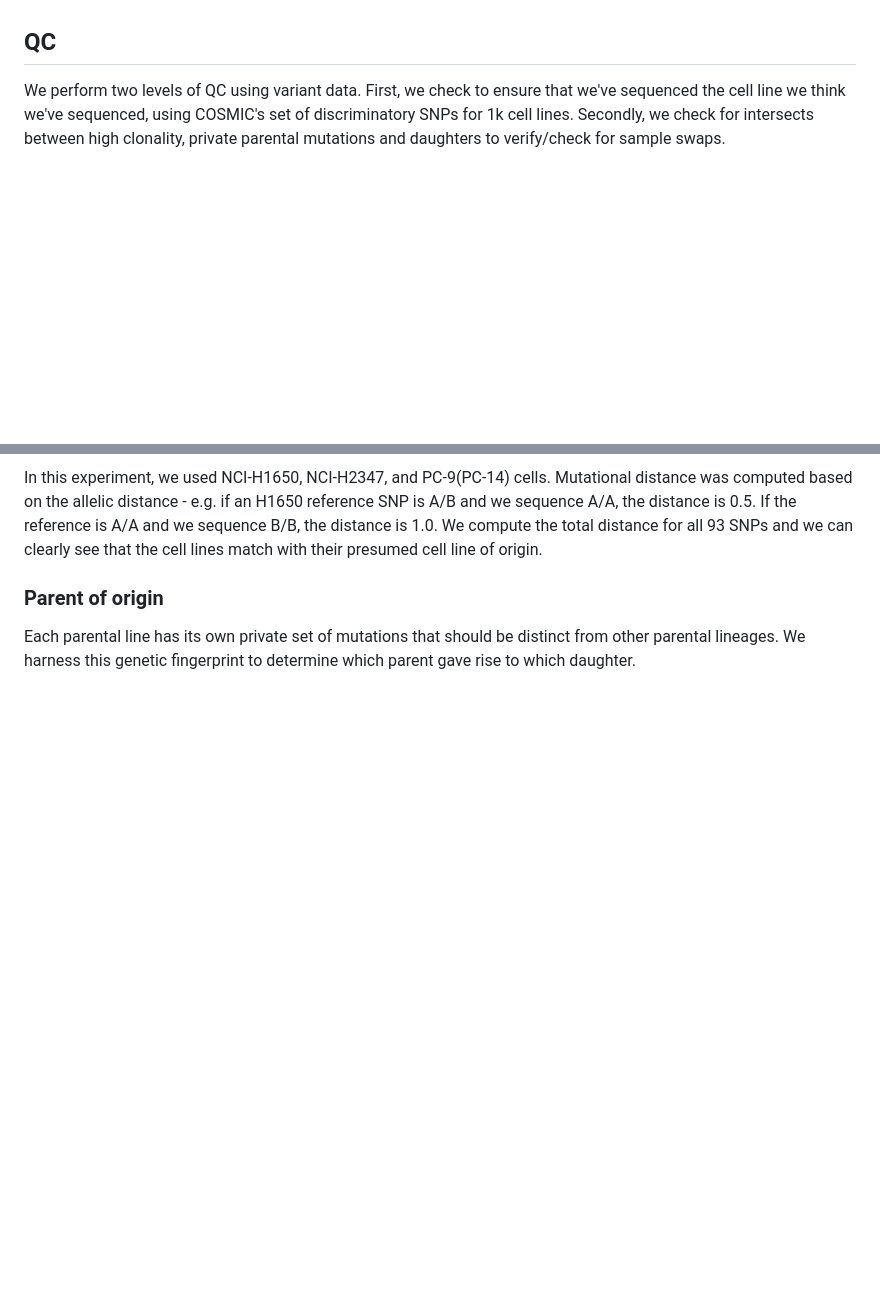
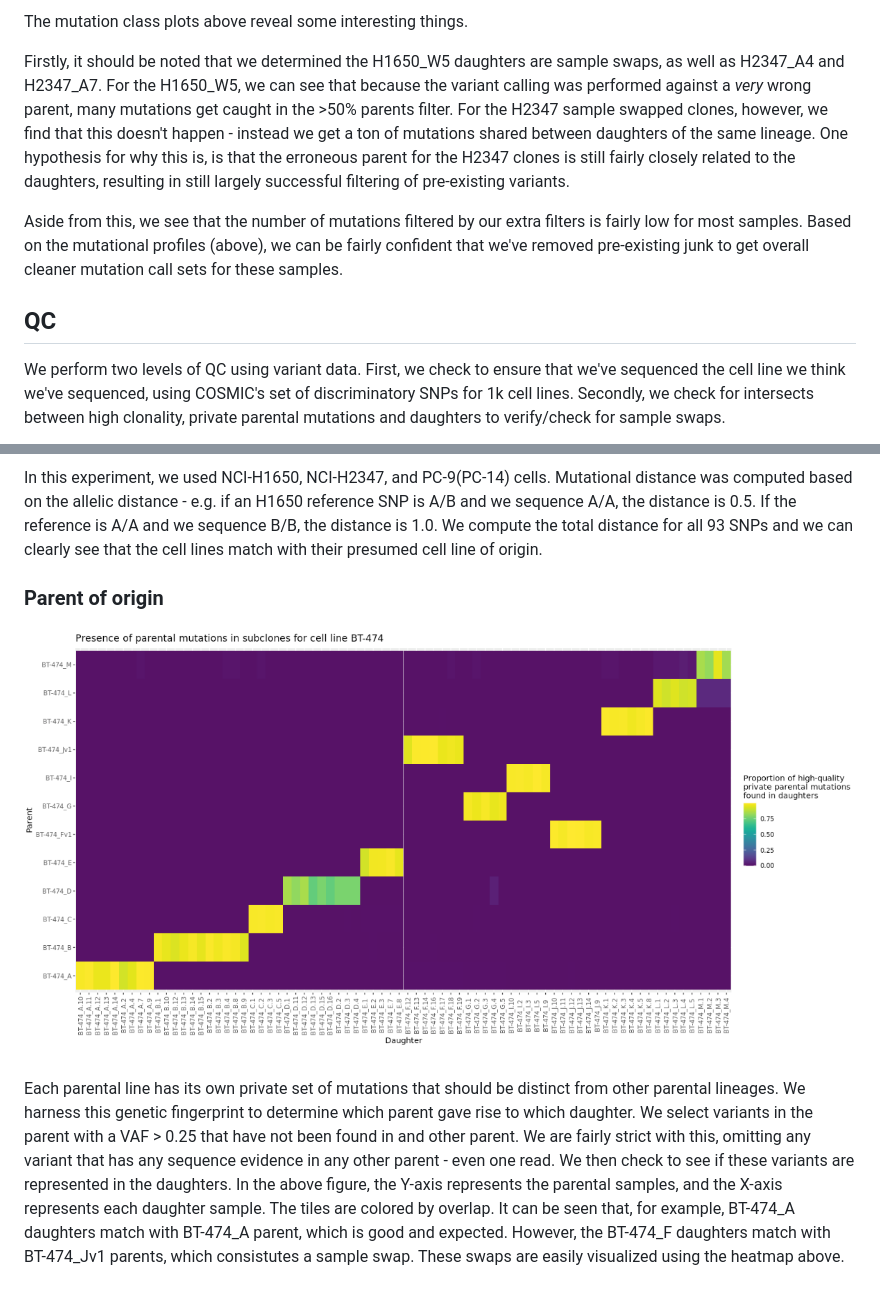
Before and after one commit to petljaklab/pipeline, a Markdown page: pipeline_summaries/mutect_cell_line.md, 2 parts joined by grey strips. Rendered like a GitHub page; blank space fills up the shorter version.

```diff
--- a/pipeline_summaries/mutect_cell_line.md
+++ b/pipeline_summaries/mutect_cell_line.md
@@ -31,3 +60,9 @@ In a cohort consisting of 71 daughters derived from 18 parents from 2 lines (35-
+The mutation class plots above reveal some interesting things.
+
+Firstly, it should be noted that we determined the H1650_W5 daughters are sample swaps, as well as H2347_A4 and H2347_A7. For the H1650_W5, we can see that because the variant calling was performed against a _very_ wrong parent, many mutations get caught in the >50% parents filter. For the H2347 sample swapped clones, however, we find that this doesn't happen - instead we get a ton of mutations shared between daughters of the same lineage. One hypothesis for why this is, is that the erroneous parent for the H2347 clones is still fairly closely related to the daughters, resulting in still largely successful filtering of pre-existing variants.
+
+Aside from this, we see that the number of mutations filtered by our extra filters is fairly low for most samples. Based on the mutational profiles (above), we can be fairly confident that we've removed pre-existing junk to get overall cleaner mutation call sets for these samples.
+
 ## QC
 
 We perform two levels of QC using variant data. First, we check to ensure that we've sequenced the cell line we think we've sequenced, using COSMIC's set of discriminatory SNPs for 1k cell lines. Secondly, we check for intersects between high clonality, private parental mutations and daughters to verify/check for sample swaps.
@@ -40,4 +75,6 @@ In this experiment, we used NCI-H1650, NCI-H2347, and PC-9(PC-14) cells. Mutatio
 
 ### Parent of origin
 
-Each parental line has its own private set of mutations that should be distinct from other parental lineages. We harness this genetic fingerprint to determine which parent gave rise to which daughter.
+![Parent of origin](figs/mutect_cell_line/parent_of_origin.png)
+
+Each parental line has its own private set of mutations that should be distinct from other parental lineages. We harness this genetic fingerprint to determine which parent gave rise to which daughter. We select variants in the parent with a VAF > 0.25 that have not been found in and other parent. We are fairly strict with this, omitting any variant that has any sequence evidence in any other parent - even one read. We then check to see if these variants are represented in the daughters. In the above figure, the Y-axis represents the parental samples, and the X-axis represents each daughter sample. The tiles are colored by overlap. It can be seen that, for example, BT-474_A daughters match with BT-474_A parent, which is good and expected. However, the BT-474_F daughters match with BT-474_Jv1 parents, which consistutes a sample swap. These swaps are easily visualized using the heatmap above.
```
Also changed, not shown: other parts of pipeline_summaries/mutect_cell_line.md (+29 -0 lines).
